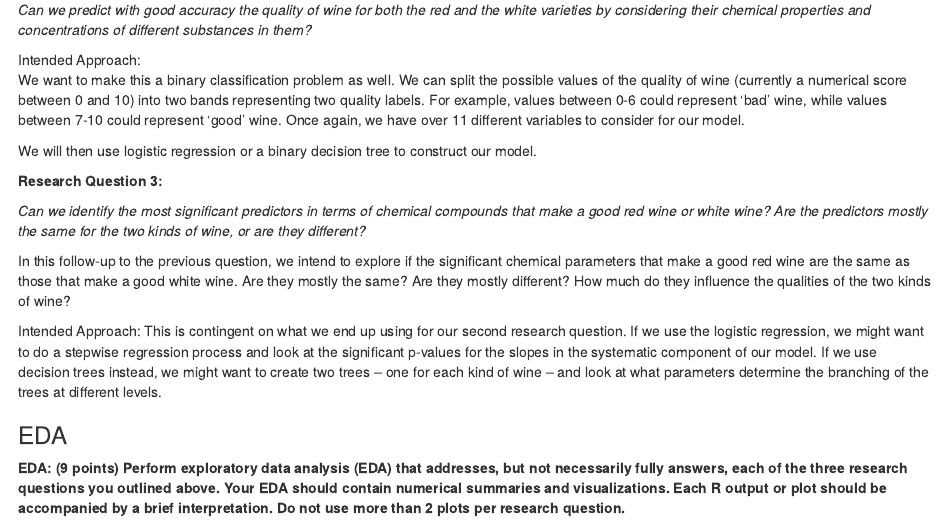
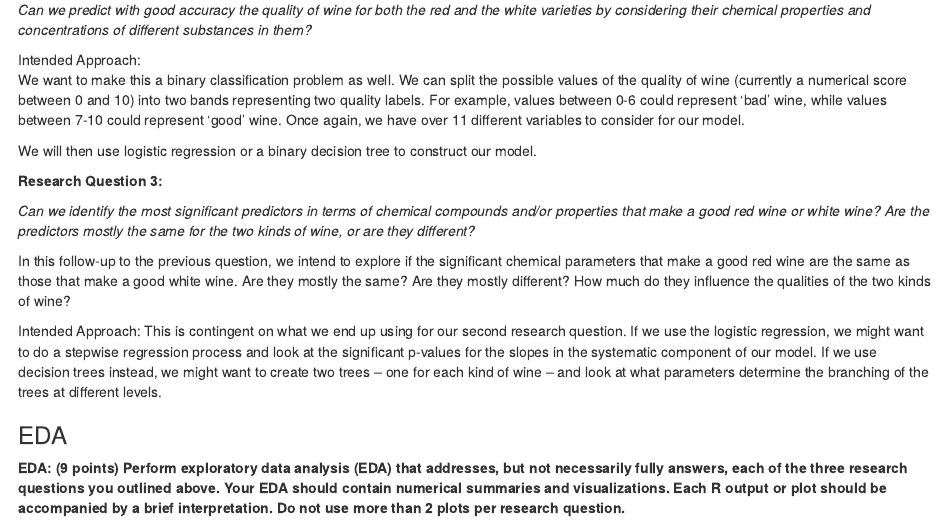
Before and after one commit to Yejus/IntroToDSProject, an R Markdown document (project_redwine.Rmd): the page in a window 1100 px wide, from 1060 px down. Rendered offline with R 4.5, knitr and Pandoc, with nearby package versions; some code elsewhere in the file could not run offline.

Commit message:
Update project_redwine.Rmd

```diff
--- a/project_redwine.Rmd
+++ b/project_redwine.Rmd
@@ -61,7 +61,7 @@ We will then use logistic regression or a binary decision tree to construct our
 
 **Research Question 3:**
 
-*Can we identify the most significant predictors in terms of chemical compounds that make a good red wine or white wine? Are the predictors mostly the same for the two kinds of wine, or are they different?*
+*Can we identify the most significant predictors in terms of chemical compounds and/or properties that make a good red wine or white wine? Are the predictors mostly the same for the two kinds of wine, or are they different?*
 
 In this follow-up to the previous question, we intend to explore if the significant chemical parameters that make a good red wine are the same as those that make a good white wine. Are they mostly the same? Are they mostly different? How much do they
 influence the qualities of the two kinds of wine?
```
